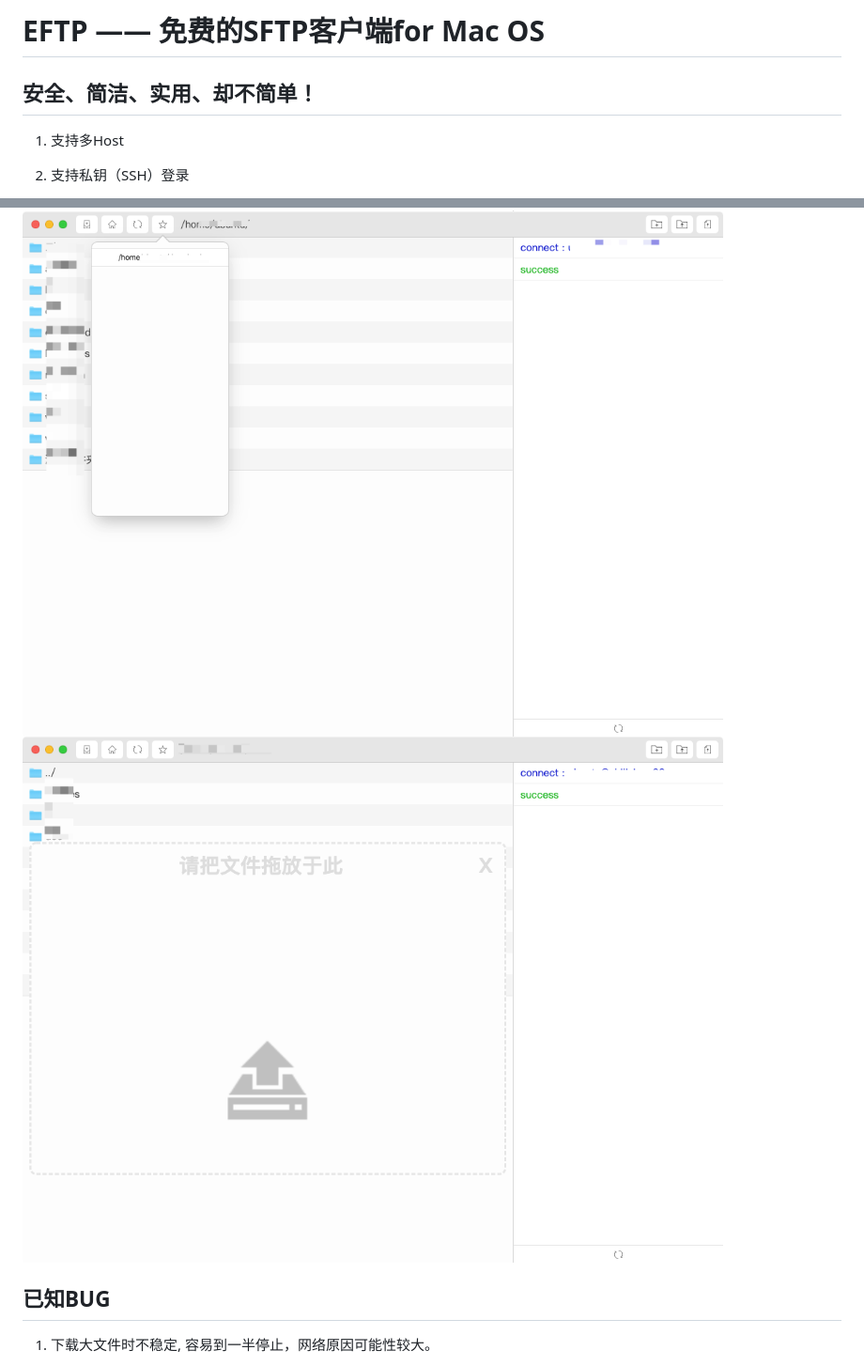
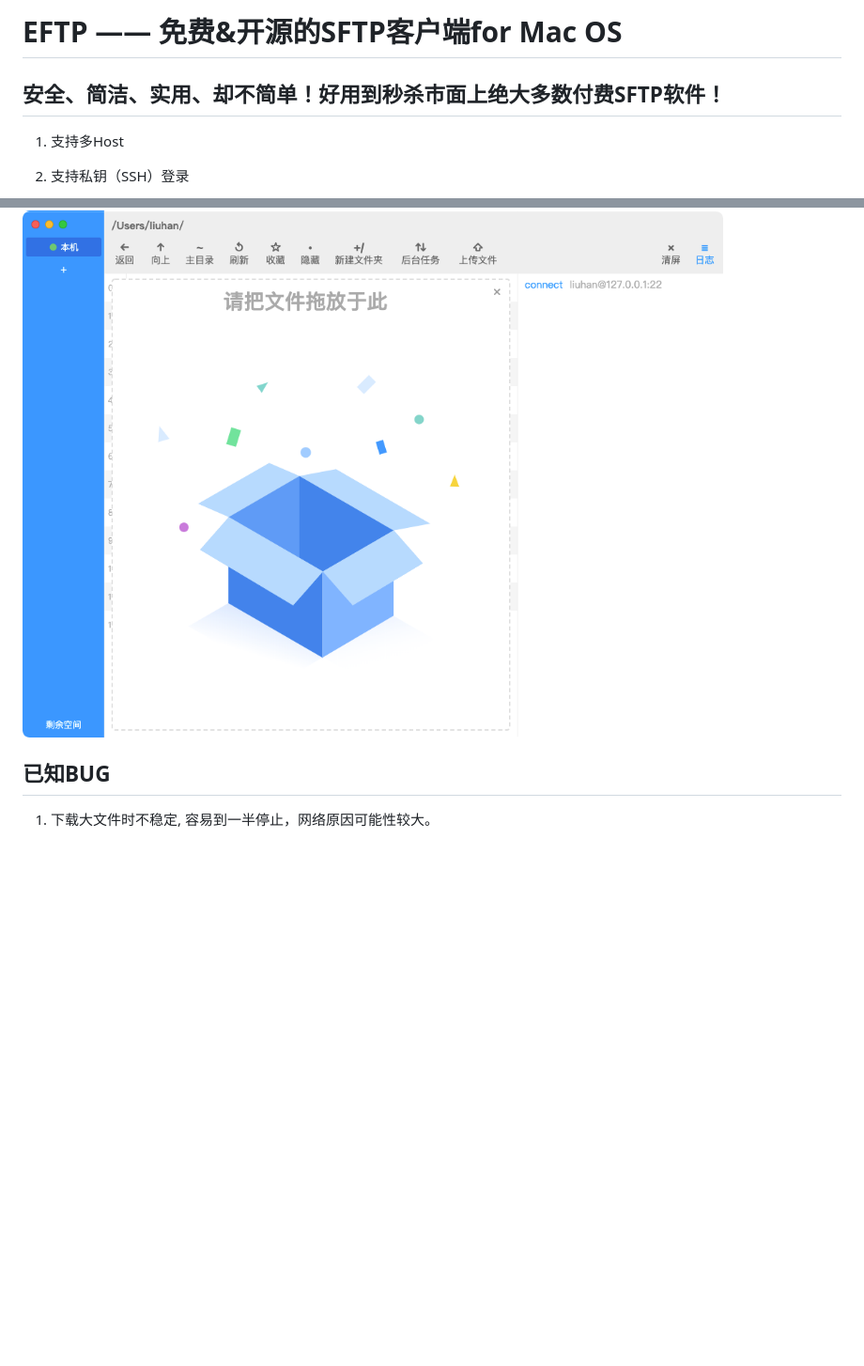
Before and after one commit to newham/eftp, a Markdown page: README.md, 2 parts joined by grey strips. Shown at 94% size. GitHub-like rendering; pictures changed too: cap_imgs/cap_3.png, cap_imgs/cap_4.png, cap_imgs/cap_5.png (deleted); blank space fills up the shorter version.

Commit message:
添加文档

```diff
--- a/README.md
+++ b/README.md
@@ -1,5 +1,5 @@
-# EFTP —— 免费的SFTP客户端for Mac OS
-## 安全、简洁、实用、却不简单！
+# EFTP —— 免费&开源的SFTP客户端for Mac OS
+## 安全、简洁、实用、却不简单！好用到秒杀市面上绝大多数付费SFTP软件！
 
 1. 支持多Host
 
@@ -37,8 +37,6 @@
 
 <img src="cap_imgs/cap_4.png" style="border:1px solid #000">
 
-<img src="cap_imgs/cap_5.png" style="border:1px solid #000">
-
 ## 已知BUG
 
 1. 下载大文件时不稳定, 容易到一半停止，网络原因可能性较大。
```
Also changed, not shown: cap_imgs/cap_1.png, cap_imgs/cap_2.png.
